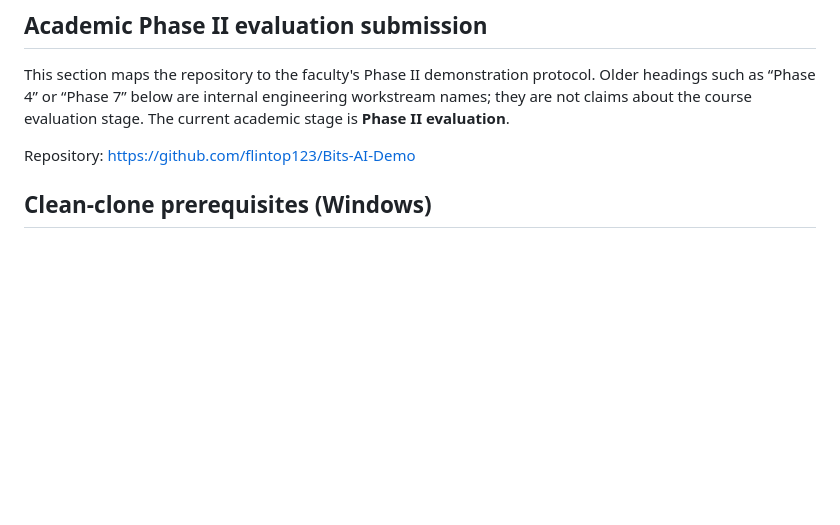
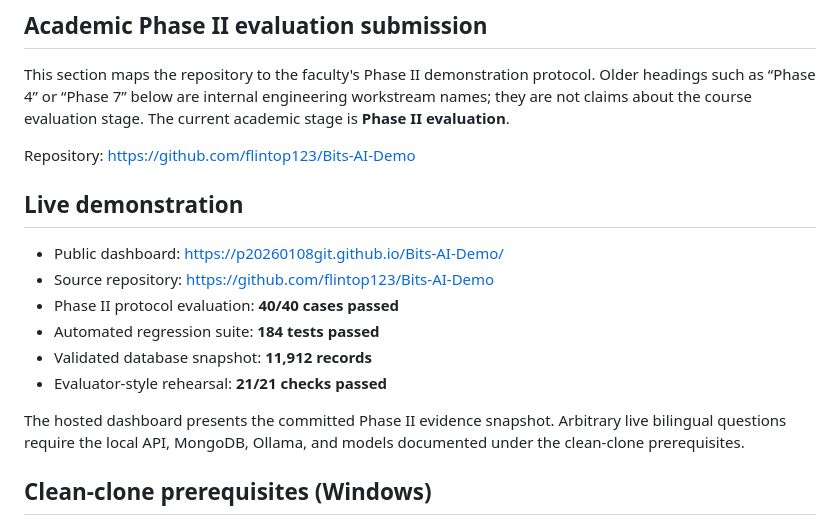
Before and after one commit to flintop123/Bits-AI-Demo, a Markdown page: README.md, the part around the change. Rendered like a GitHub page; blank space fills up the shorter version.

Commit message:
Document hosted Phase II dashboard (#20)

```diff
--- a/README.md
+++ b/README.md
@@ -5,6 +5,18 @@
 This section maps the repository to the faculty's Phase II demonstration protocol. Older headings such as “Phase 4” or “Phase 7” below are internal engineering workstream names; they are not claims about the course evaluation stage. The current academic stage is **Phase II evaluation**.
 
 Repository: <https://github.com/flintop123/Bits-AI-Demo>
+
+## Live demonstration
+
+- Public dashboard: <https://p20260108git.github.io/Bits-AI-Demo/>
+- Source repository: <https://github.com/flintop123/Bits-AI-Demo>
+- Phase II protocol evaluation: **40/40 cases passed**
+- Automated regression suite: **184 tests passed**
+- Validated database snapshot: **11,912 records**
+- Evaluator-style rehearsal: **21/21 checks passed**
+
+The hosted dashboard presents the committed Phase II evidence snapshot. Arbitrary live bilingual questions require the local API, MongoDB, Ollama, and models documented under the clean-clone prerequisites.
+
 
 ## Clean-clone prerequisites (Windows)
 
```
